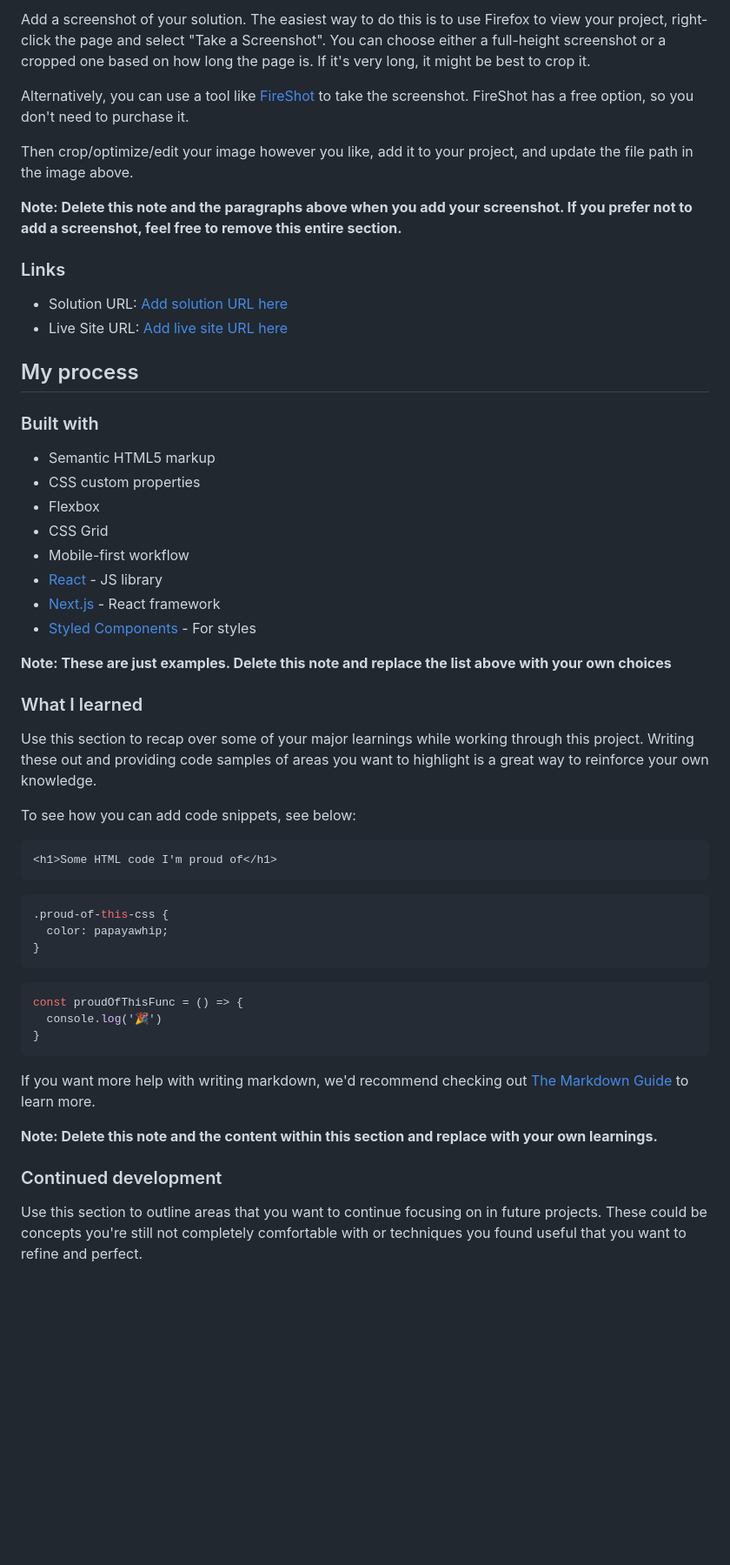
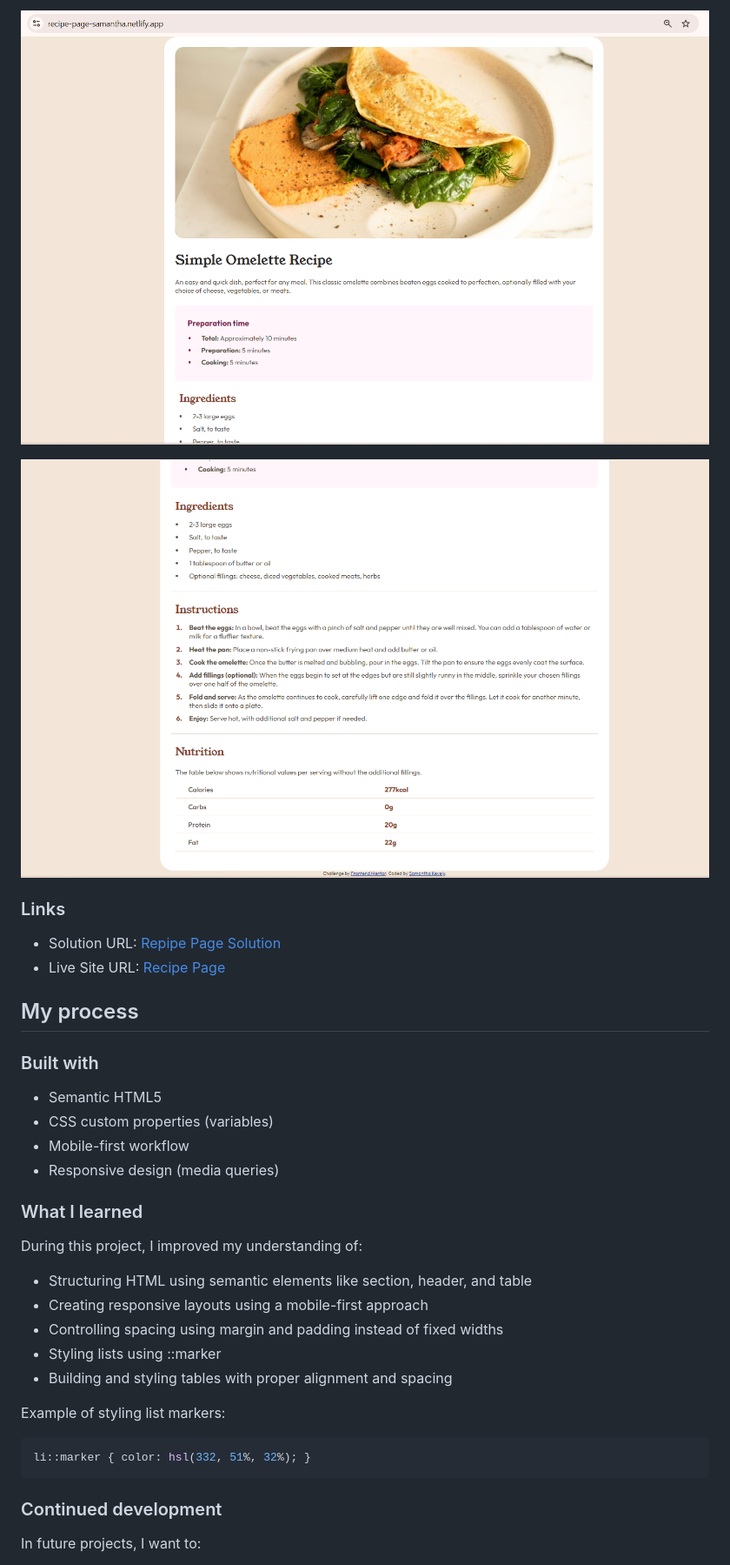
Before and after one commit to samanthakevely/Recipe-Page, a Markdown page: README.md, the part around one of its changes. Shown at 87% size. GitHub-like rendering; pictures changed too: image-2.png (added), image-3.png (added); blank space fills up the shorter version.

````diff
--- a/README.md
+++ b/README.md
@@ -27,57 +23,40 @@ This is a solution to the [Recipe page challenge on Frontend Mentor](https://www
 
-Add a screenshot of your solution. The easiest way to do this is to use Firefox to view your project, right-click the page and select "Take a Screenshot". You can choose either a full-height screenshot or a cropped one based on how long the page is. If it's very long, it might be best to crop it.
+![alt text](image-2.png)
 
-Alternatively, you can use a tool like [FireShot](https://getfireshot.com/) to take the screenshot. FireShot has a free option, so you don't need to purchase it.
+![alt text](image-3.png)
 
-Then crop/optimize/edit your image however you like, add it to your project, and update the file path in the image above.
-
-**Note: Delete this note and the paragraphs above when you add your screenshot. If you prefer not to add a screenshot, feel free to remove this entire section.**
 
 ### Links
 
-- Solution URL: [Add solution URL here](https://your-solution-url.com)
-- Live Site URL: [Add live site URL here](https://your-live-site-url.com)
+- Solution URL: [Repipe Page Solution](https://www.frontendmentor.io/solutions/recipe-page-mobile-first-responsive-design-with-html-and-css-oJsk8Xrr3F)
+- Live Site URL: [Recipe Page](https://recipe-page-samantha.netlify.app/)
 
 ## My process
 
 ### Built with
 
-- Semantic HTML5 markup
-- CSS custom properties
-- Flexbox
-- CSS Grid
+- Semantic HTML5
+- CSS custom properties (variables)
 - Mobile-first workflow
-- [React](https://reactjs.org/) - JS library
-- [Next.js](https://nextjs.org/) - React framework
-- [Styled Components](https://styled-components.com/) - For styles
-
-**Note: These are just examples. Delete this note and replace the list above with your own choices**
+- Responsive design (media queries)
 
 ### What I learned
 
-Use this section to recap over some of your major learnings while working through this project. Writing these out and providing code samples of areas you want to highlight is a great way to reinforce your own knowledge.
+During this project, I improved my understanding of:
 
-To see how you can add code snippets, see below:
+- Structuring HTML using semantic elements like section, header, and table
+- Creating responsive layouts using a mobile-first approach
+- Controlling spacing using margin and padding instead of fixed widths
+- Styling lists using ::marker
+- Building and styling tables with proper alignment and spacing
 
-```html
-<h1>Some HTML code I'm proud of</h1>
+Example of styling list markers:
+
+```css
+li::marker { color: hsl(332, 51%, 32%); }
 ```
-```css
-.proud-of-this-css {
-  color: papayawhip;
-}
-```
-```js
-const proudOfThisFunc = () => {
-  console.log('🎉')
-}
-```
-
-If you want more help with writing markdown, we'd recommend checking out [The Markdown Guide](https://www.markdownguide.org/) to learn more.
-
-**Note: Delete this note and the content within this section and replace with your own learnings.**
 
 ### Continued development
 
-Use this section to outline areas that you want to continue focusing on in future projects. These could be concepts you're still not completely comfortable with or techniques you found useful that you want to refine and perfect.
+In future projects, I want to:
 
````
Also changed, not shown: other parts of README.md (+14 -27 lines), 1 other file.
